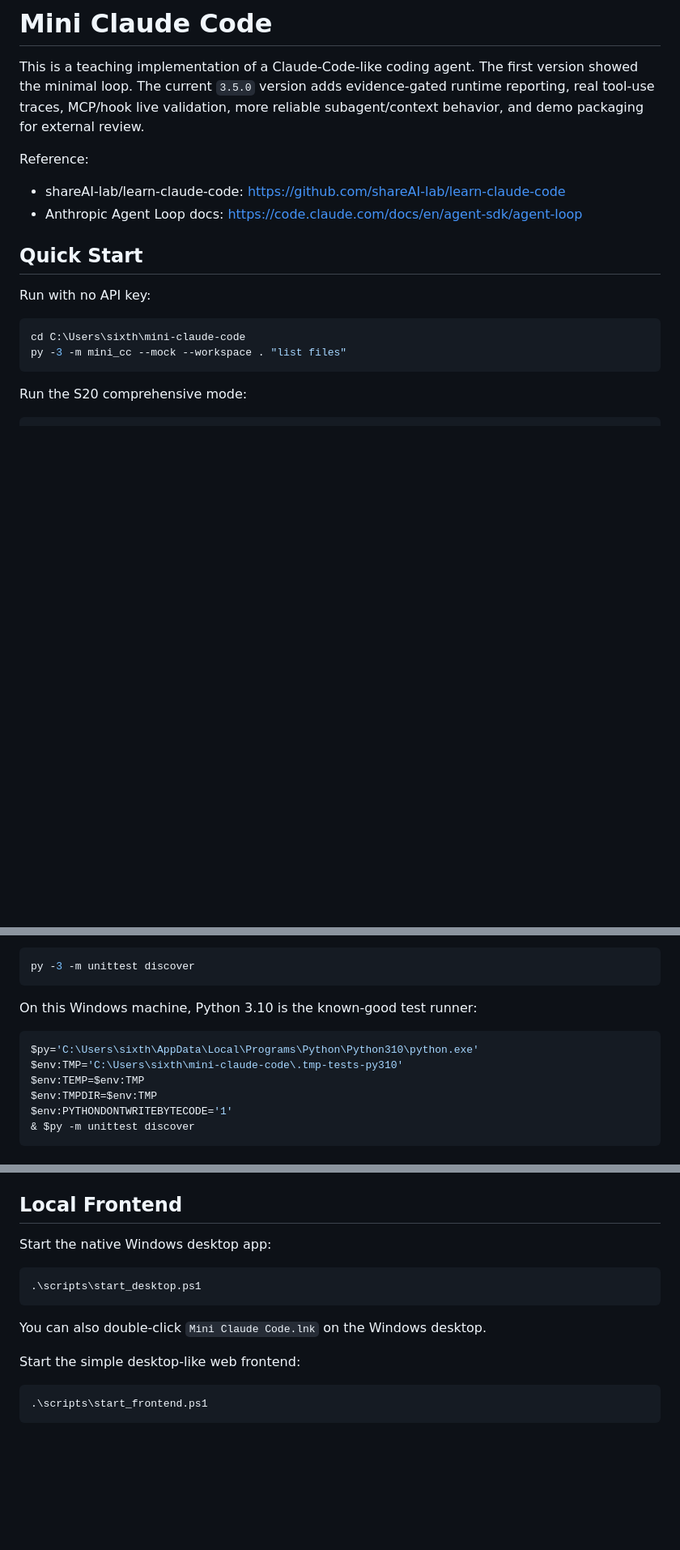
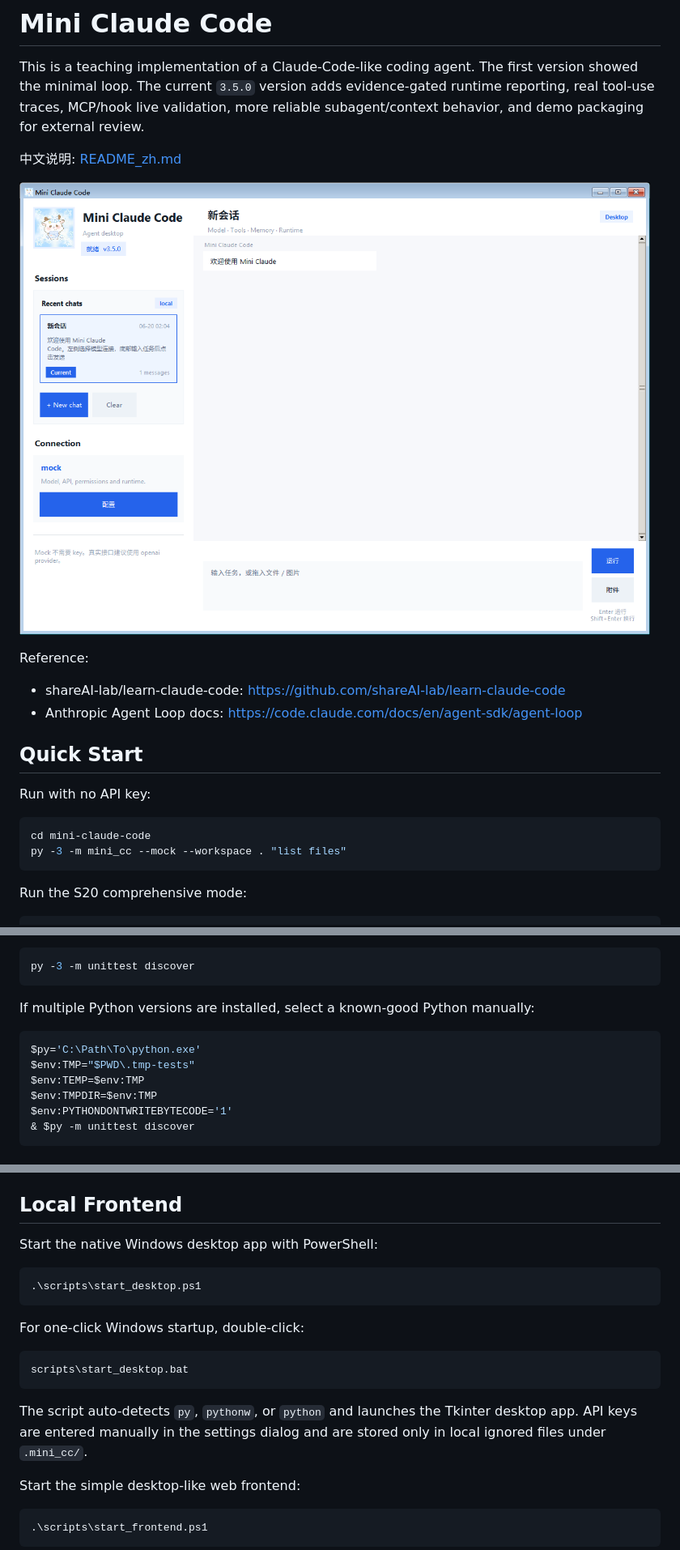
Before and after one commit to kisdiem/mini-claude-code, a Markdown page: README.md, 3 parts joined by grey strips. Shown at 81% size. GitHub-like rendering; pictures changed too: docs/images/desktop-app.png (added); blank space fills up the shorter version.

Commit message:
Add desktop screenshot and Windows launcher docs

````diff
--- a/README.md
+++ b/README.md
@@ -4,6 +4,10 @@ This is a teaching implementation of a Claude-Code-like coding agent. The first
 version showed the minimal loop. The current `3.5.0` version adds evidence-gated
 runtime reporting, real tool-use traces, MCP/hook live validation, more reliable
 subagent/context behavior, and demo packaging for external review.
+
+中文说明: [README_zh.md](README_zh.md)
+
+![Mini Claude Code desktop screenshot](docs/images/desktop-app.png)
 
 Reference:
 
@@ -15,7 +19,7 @@ Reference:
 Run with no API key:
 
 ```powershell
-cd C:\Users\sixth\mini-claude-code
+cd mini-claude-code
 py -3 -m mini_cc --mock --workspace . "list files"
 ```
 
@@ -43,11 +47,11 @@ Run tests:
 py -3 -m unittest discover
 ```
 
-On this Windows machine, Python 3.10 is the known-good test runner:
+If multiple Python versions are installed, select a known-good Python manually:
 
 ```powershell
-$py='C:\Users\sixth\AppData\Local\Programs\Python\Python310\python.exe'
-$env:TMP='C:\Users\sixth\mini-claude-code\.tmp-tests-py310'
+$py='C:\Path\To\python.exe'
+$env:TMP="$PWD\.tmp-tests"
 $env:TEMP=$env:TMP
 $env:TMPDIR=$env:TMP
 $env:PYTHONDONTWRITEBYTECODE='1'
@@ -76,13 +80,21 @@ configs live under `examples/`.
 
 ## Local Frontend
 
-Start the native Windows desktop app:
+Start the native Windows desktop app with PowerShell:
 
 ```powershell
 .\scripts\start_desktop.ps1
 ```
 
-You can also double-click `Mini Claude Code.lnk` on the Windows desktop.
+For one-click Windows startup, double-click:
+
+```text
+scripts\start_desktop.bat
+```
+
+The script auto-detects `py`, `pythonw`, or `python` and launches the Tkinter
+desktop app. API keys are entered manually in the settings dialog and are stored
+only in local ignored files under `.mini_cc/`.
 
 Start the simple desktop-like web frontend:
 
````
Also changed, not shown: other parts of README.md (+1 -1 lines), README_zh.md (+10 -0 lines), 2 other files.
